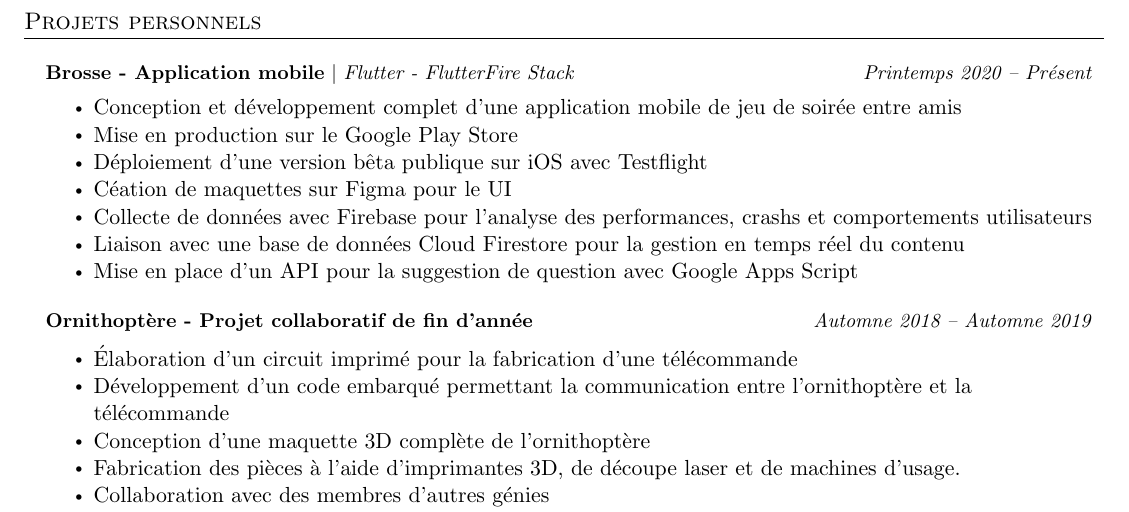
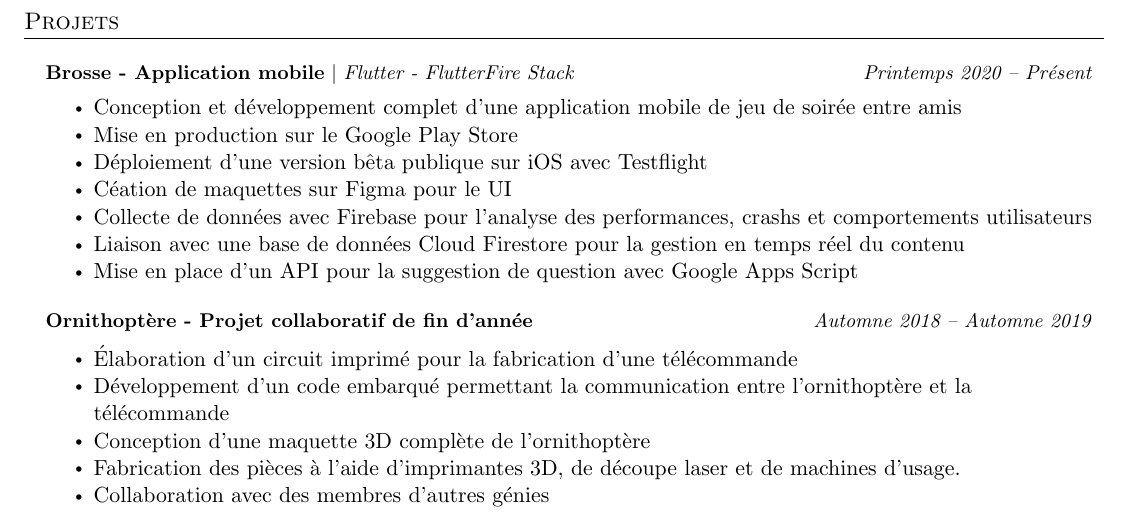
Before and after one commit to G-lalonde/CV, a LaTeX document (jeremylalonde_fr.tex): part of page 2 of 2, cut so that both start at the same text. Compiled offline with pdfLaTeX.

```diff
--- a/jeremylalonde_fr.tex
+++ b/jeremylalonde_fr.tex
@@ -137,7 +137,7 @@
 
 \clearpage
 \vspace{1pt}
-\section{Projets personnels}
+\section{Projets}
 \resumeSubHeadingListStart
 
 \resumeProjectHeading
```
Also changed, not shown: jeremylalonde_fr.pdf.
